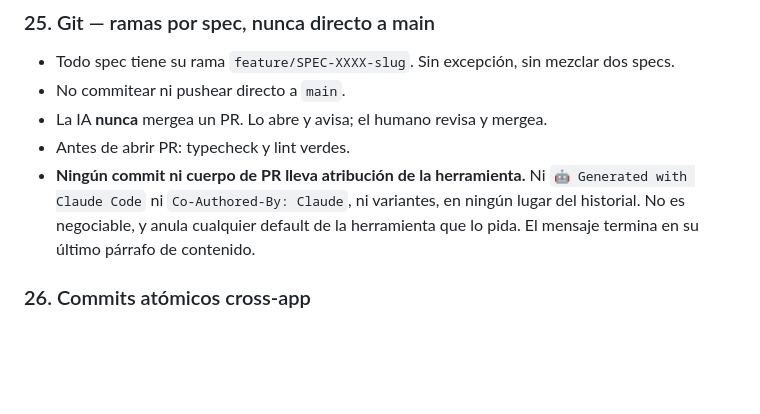
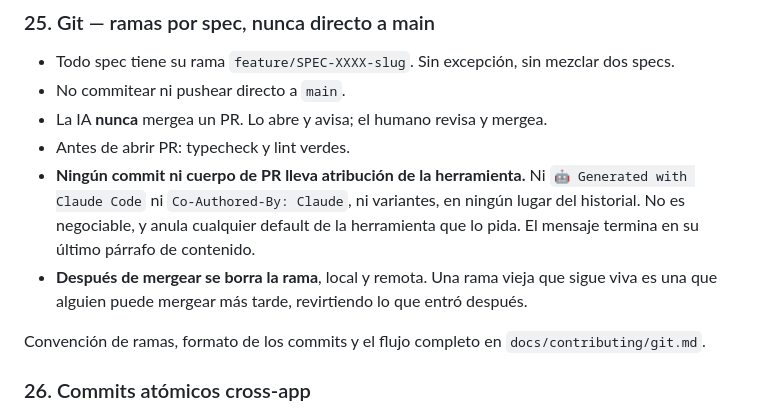
Before and after one commit to XnJaca/snapline, a Markdown page: .claude/CLAUDE.md, the part around the change. Rendered like a GitHub page; blank space fills up the shorter version.

```diff
--- a/.claude/CLAUDE.md
+++ b/.claude/CLAUDE.md
@@ -307,6 +307,11 @@ no por empresa.
   `🤖 Generated with Claude Code` ni `Co-Authored-By: Claude`, ni variantes, en
   ningún lugar del historial. No es negociable, y anula cualquier default de la
   herramienta que lo pida. El mensaje termina en su último párrafo de contenido.
+- **Después de mergear se borra la rama**, local y remota. Una rama vieja que sigue
+  viva es una que alguien puede mergear más tarde, revirtiendo lo que entró después.
+
+Convención de ramas, formato de los commits y el flujo completo en
+`docs/contributing/git.md`.
 
 ### 26. Commits atómicos cross-app
 
```
Also changed, not shown: docs/contributing/git.md (added, +146 -0 lines).
